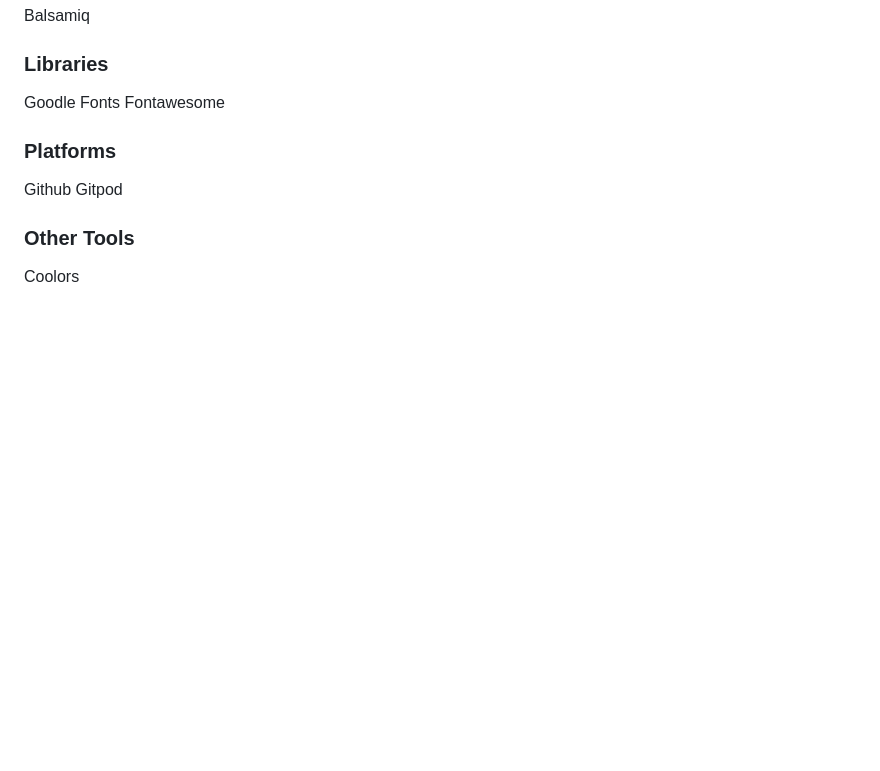
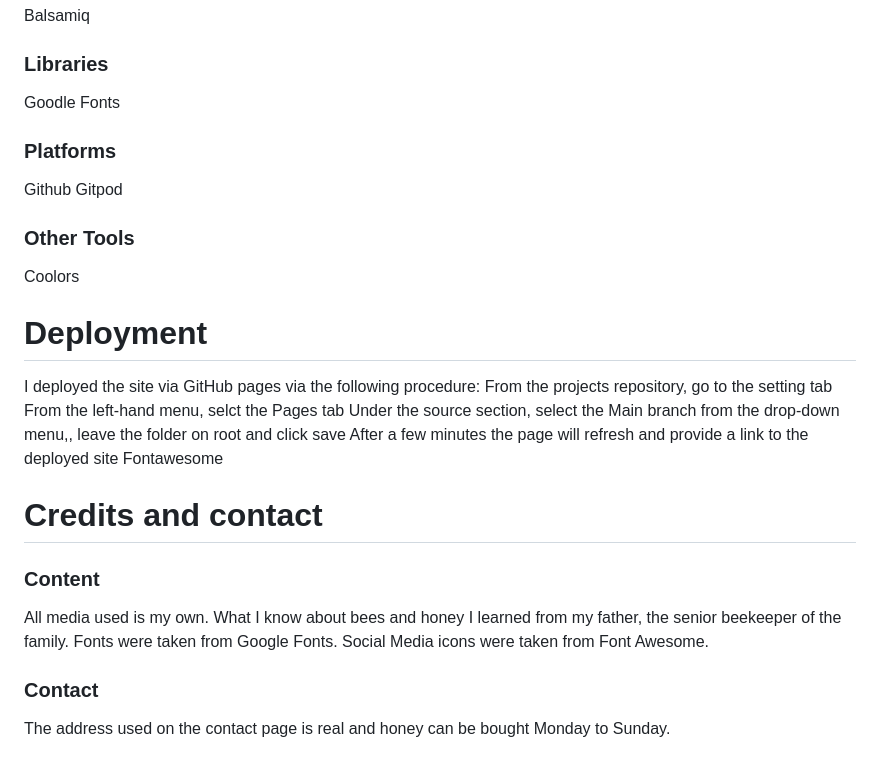
Before and after one commit to Nicole215/honeylove, a Markdown page: README.md, the part around the change. Rendered like a GitHub page; blank space fills up the shorter version.

Commit message:
Update README.md
Add credits

```diff
--- a/README.md
+++ b/README.md
@@ -50,9 +50,22 @@ CSS
 Balsamiq
 ### Libraries
 Goodle Fonts
-Fontawesome
 ### Platforms
 Github
 Gitpod
 ### Other Tools
 Coolors
+# Deployment
+I deployed the site via GitHub pages via the following procedure:
+From the projects repository, go to the setting tab
+From the left-hand menu, selct the Pages tab
+Under the source section, select the Main branch from the drop-down menu,, leave the folder on root and click save
+After a few minutes the page will refresh and provide a link to the deployed site
+Fontawesome
+# Credits and contact
+### Content
+All media used is my own. What I know about bees and honey I learned from my father, the senior beekeeper of the family.
+Fonts were taken from Google Fonts.
+Social Media icons were taken from Font Awesome.
+### Contact
+The address used on the contact page is real and honey can be bought Monday to Sunday.
```
